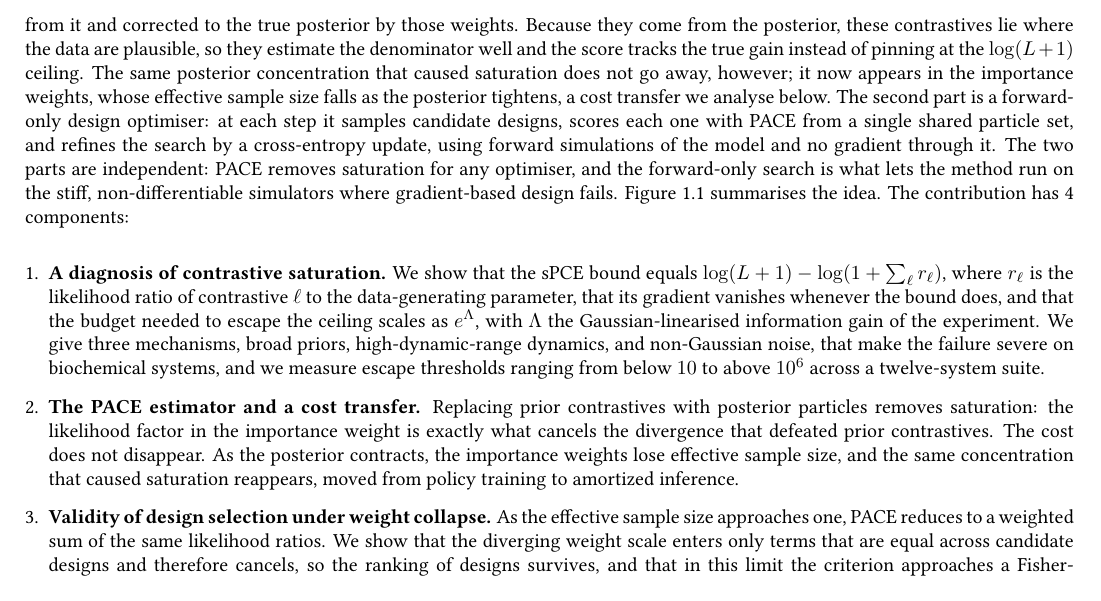
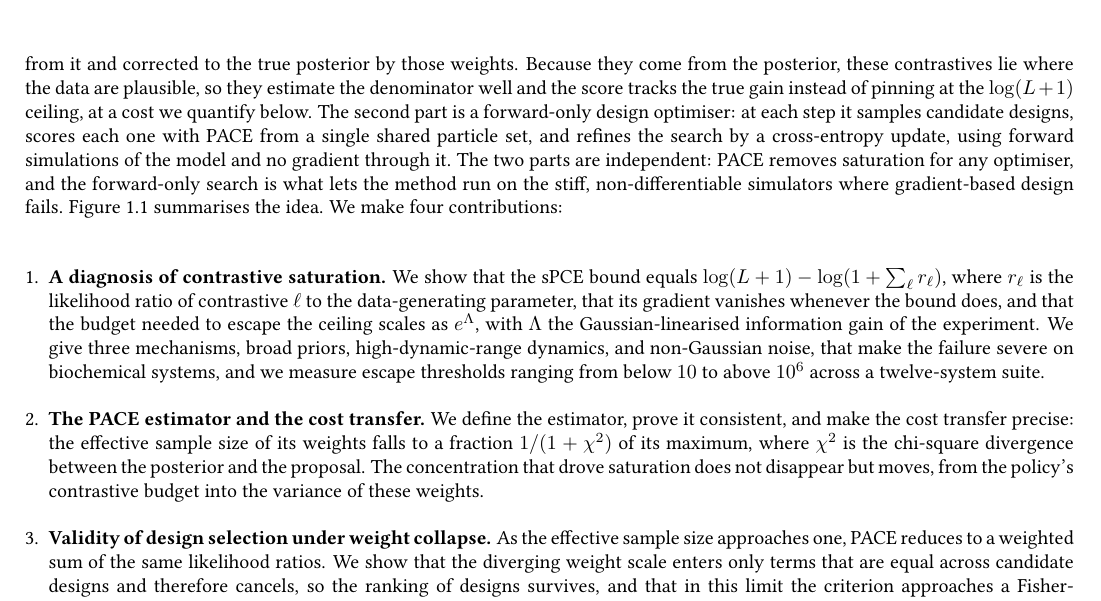
Before and after one commit to lesterpjy/thesis, a LaTeX thesis (msc_thesis.tex, which reads sections/1-introduction.tex): part of page 17 of 67, cut so that both start at the same text. Compiled offline with pdfLaTeX.

Commit message:
Deduplicate the Contributions paragraph and the C1-C4 list
The method paragraph and contribution 2 both explained "posterior
contrastives remove saturation" and the cost transfer, almost verbatim.
Split the labour:
- Paragraph keeps the intuition (removes saturation) and now only points to
  the cost ("at a cost we quantify below"), instead of explaining it.
- Contribution 2 becomes the formal result and no longer re-narrates the
  paragraph: we define the estimator, prove it consistent, and quantify the
  cost transfer (ESS to 1/(1+chi^2) of its maximum; the concentration moves
  from the contrastive budget into the weight variance).
- Tidy the enumerate lead-in ("We make four contributions:").

Co-Authored-By: Claude Opus 4.8 <noreply@anthropic.com>

```diff
--- a/sections/1-introduction.tex
+++ b/sections/1-introduction.tex
@@ -175,15 +175,13 @@ posterior-predictive. The proposal is a neural posterior estimator trained once,
 simulation-based inference~\citep{cranmer2020frontier,greenberg2019automatic,durkan2019neural}:
 particles are drawn from it and corrected to the true posterior by those weights. Because they
 come from the posterior, these contrastives lie where the data are plausible, so they estimate the
-denominator well and the score tracks the true gain instead of pinning at the $\log(L+1)$ ceiling.
-The same posterior concentration that caused saturation does not go away, however; it now appears
-in the importance weights, whose effective sample size falls as the posterior tightens, a cost
-transfer we analyse below. The second part is a forward-only design optimiser: at each step it
+denominator well and the score tracks the true gain instead of pinning at the $\log(L+1)$ ceiling,
+at a cost we quantify below. The second part is a forward-only design optimiser: at each step it
 samples candidate designs, scores each one with PACE from a single shared particle set, and refines
 the search by a cross-entropy update, using forward simulations of the model and no gradient through
 it. The two parts are independent: PACE removes saturation for any optimiser, and the forward-only
 search is what lets the method run on the stiff, non-differentiable simulators where gradient-based
-design fails. Figure~\ref{fig:hero} summarises the idea. The contribution has 4 components:
+design fails. Figure~\ref{fig:hero} summarises the idea. We make four contributions:
 
 \begin{enumerate}[leftmargin=*,itemsep=0.25em]
   \item \textbf{A diagnosis of contrastive saturation.} We show that the sPCE bound
@@ -195,12 +193,11 @@ design fails. Figure~\ref{fig:hero} summarises the idea. The contribution has 4
   the failure severe on biochemical systems, and we measure escape thresholds ranging from
   below $10$ to above $10^6$ across a twelve-system suite.
 
-  \item \textbf{The PACE estimator and a cost transfer.} Replacing prior contrastives with
-  posterior particles removes saturation: the likelihood factor in the importance weight
-  is exactly what cancels the divergence that defeated prior contrastives. The cost does
-  not disappear. As the posterior contracts, the importance weights lose effective sample
-  size, and the same concentration that caused saturation reappears, moved from policy
-  training to amortized inference.
+  \item \textbf{The PACE estimator and the cost transfer.} We define the estimator, prove it
+  consistent, and make the cost transfer precise: the effective sample size of its weights falls
+  to a fraction $1/(1+\chi^2)$ of its maximum, where $\chi^2$ is the chi-square divergence between
+  the posterior and the proposal. The concentration that drove saturation does not disappear but
+  moves, from the policy's contrastive budget into the variance of these weights.
 
   \item \textbf{Validity of design selection under weight collapse.} As the effective
   sample size approaches one, PACE reduces to a weighted sum of the same likelihood ratios.
```
